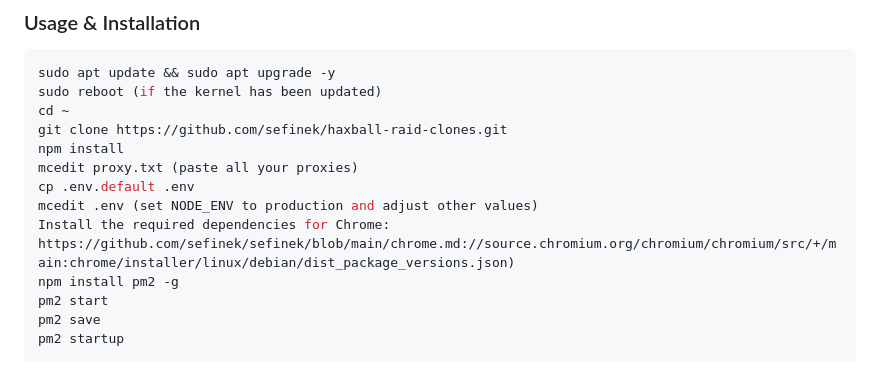
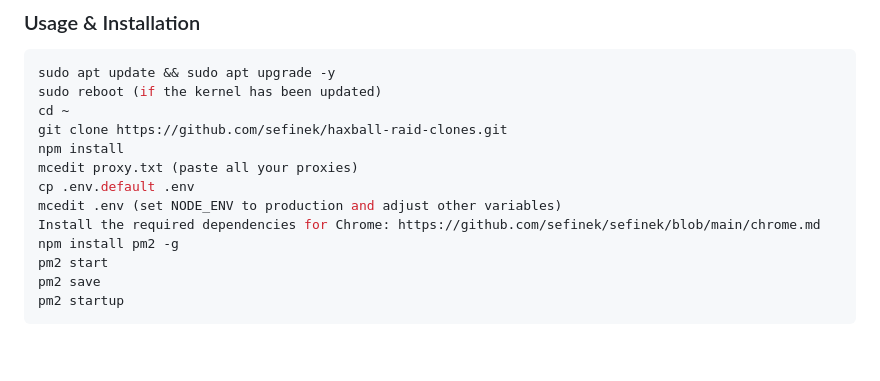
Before and after one commit to sefinek24/haxball-room-clones, a Markdown page: README.md, the part around the change. GitHub-like rendering; blank space fills up the shorter version.

```diff
--- a/README.md
+++ b/README.md
@@ -52,8 +52,8 @@ git clone https://github.com/sefinek/haxball-raid-clones.git
 npm install
 mcedit proxy.txt (paste all your proxies)
 cp .env.default .env
-mcedit .env (set NODE_ENV to production and adjust other values)
-Install the required dependencies for Chrome: https://github.com/sefinek/sefinek/blob/main/chrome.md://source.chromium.org/chromium/chromium/src/+/main:chrome/installer/linux/debian/dist_package_versions.json)
+mcedit .env (set NODE_ENV to production and adjust other variables)
+Install the required dependencies for Chrome: https://github.com/sefinek/sefinek/blob/main/chrome.md
 npm install pm2 -g
 pm2 start
 pm2 save
```
Also changed, not shown: README_PL.md (+1 -1 lines).
